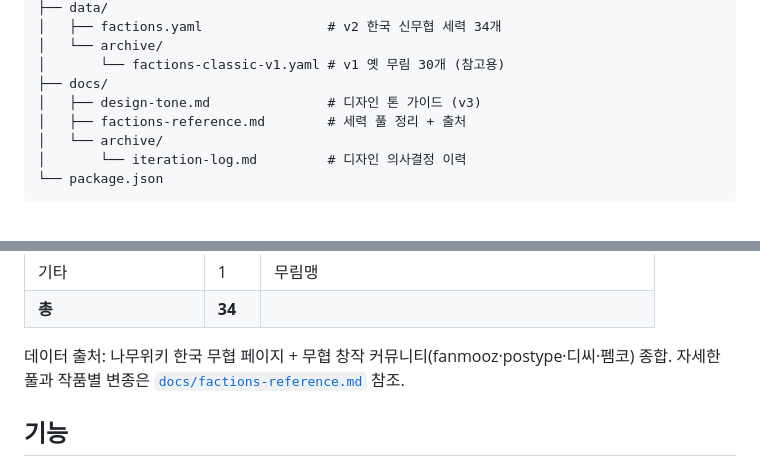
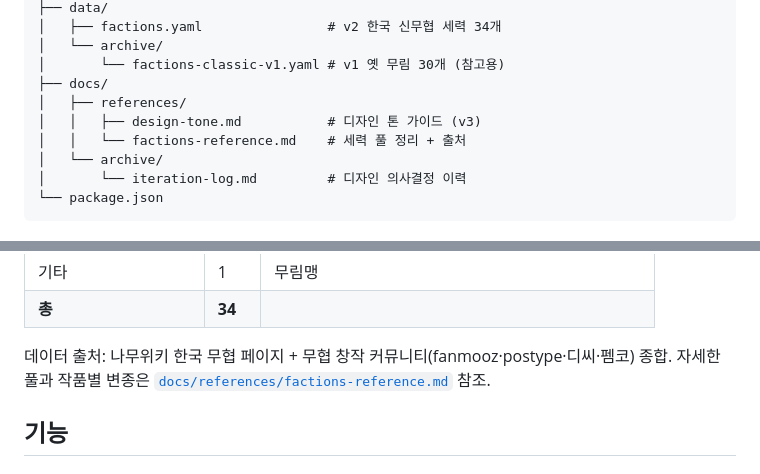
Before and after one commit to team-blueshift/wulin-map, a Markdown page: README.md, 2 parts joined by grey strips. GitHub-like rendering.

Commit message:
docs: README 문서 경로를 docs/references/ 로 정정
Co-Authored-By: Claude Opus 5.5 <noreply@anthropic.com>

```diff
--- a/README.md
+++ b/README.md
@@ -39,8 +39,9 @@ wulin-map/
 │   └── archive/
 │       └── factions-classic-v1.yaml # v1 옛 무림 30개 (참고용)
 ├── docs/
-│   ├── design-tone.md               # 디자인 톤 가이드 (v3)
-│   ├── factions-reference.md        # 세력 풀 정리 + 출처
+│   ├── references/
+│   │   ├── design-tone.md           # 디자인 톤 가이드 (v3)
+│   │   └── factions-reference.md    # 세력 풀 정리 + 출처
 │   └── archive/
 │       └── iteration-log.md         # 디자인 의사결정 이력
 └── package.json
@@ -60,7 +61,7 @@ wulin-map/
 | **총** | **34** | |
 
 데이터 출처: 나무위키 한국 무협 페이지 + 무협 창작 커뮤니티(fanmooz·postype·디씨·펨코) 종합.
-자세한 풀과 작품별 변종은 [`docs/factions-reference.md`](docs/factions-reference.md) 참조.
+자세한 풀과 작품별 변종은 [`docs/references/factions-reference.md`](docs/references/factions-reference.md) 참조.
 
 ## 기능
 
```
Also changed, not shown: other parts of README.md (+2 -2 lines).
